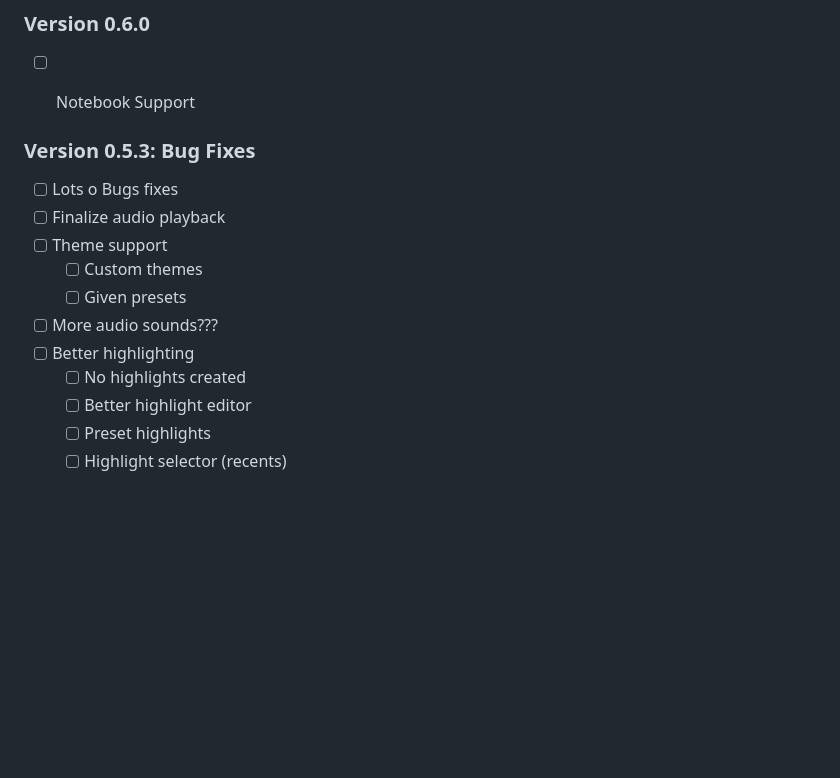
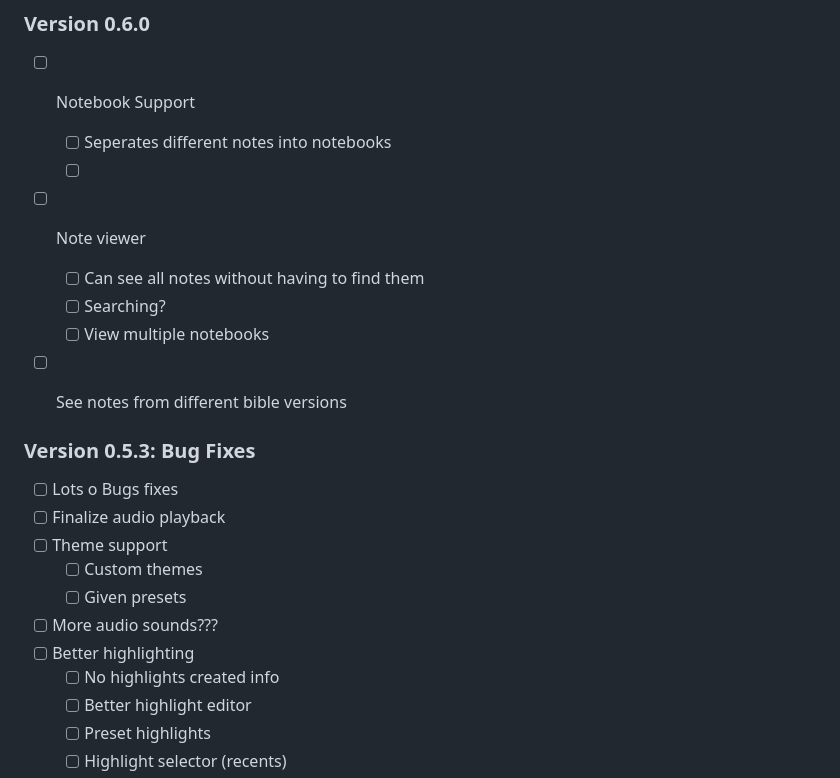
Before and after one commit to yonacwy/bible_study_app_v2, a Markdown page: info/plan.md, the part around the change. Rendered like a GitHub page; blank space fills up the shorter version.

```diff
--- a/info/plan.md
+++ b/info/plan.md
@@ -3,6 +3,13 @@
 
 ### Version 0.6.0
 - [ ] Notebook Support
+  - [ ] Seperates different notes into notebooks
+  - [ ]
+- [ ] Note viewer
+  - [ ] Can see all notes without having to find them
+  - [ ] Searching?
+  - [ ] View multiple notebooks
+- [ ] See notes from different bible versions
 
 
 ### Version 0.5.3: Bug Fixes
@@ -13,7 +20,7 @@
   - [ ] Given presets
 - [ ] More audio sounds???
 - [ ] Better highlighting
-  - [ ] No highlights created
+  - [ ] No highlights created info
   - [ ] Better highlight editor
   - [ ] Preset highlights
   - [ ] Highlight selector (recents)
```
